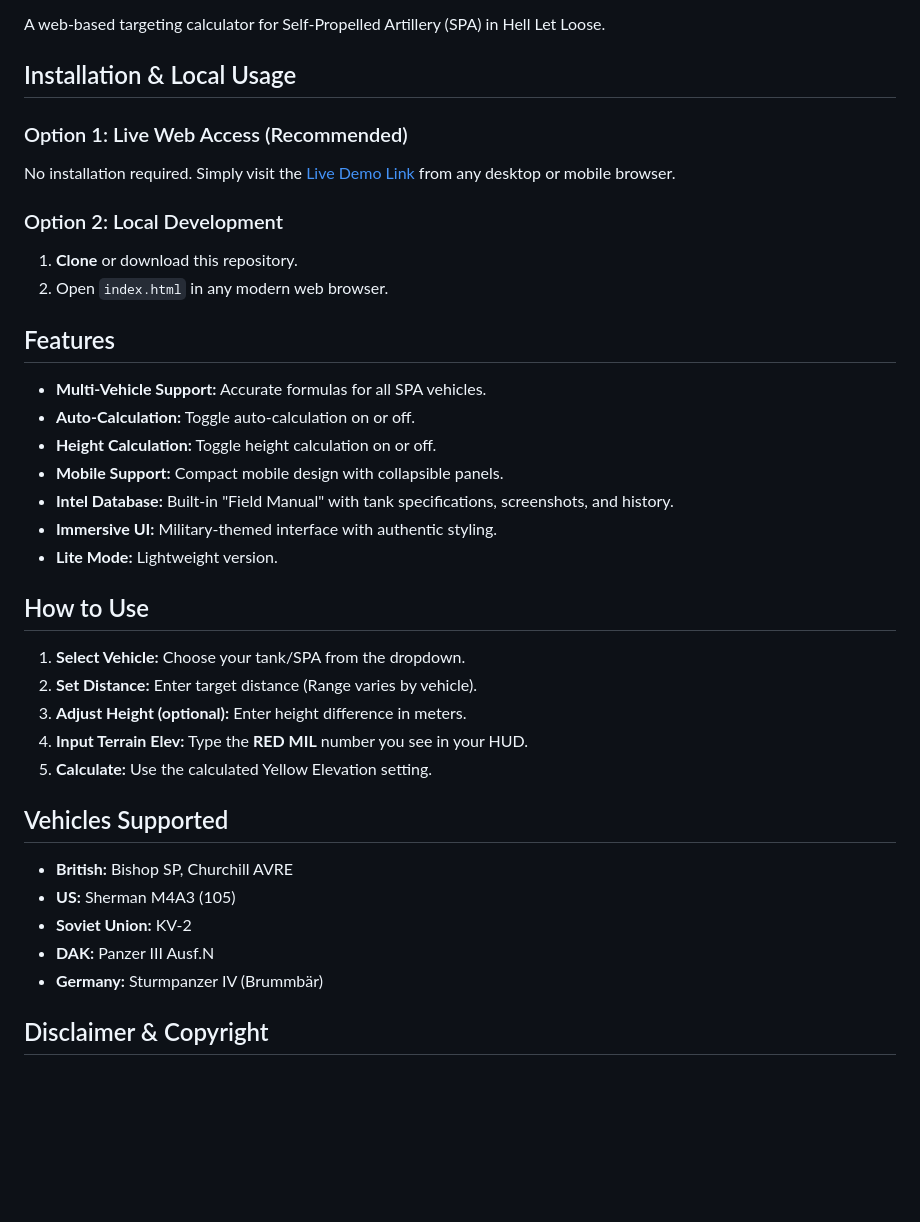
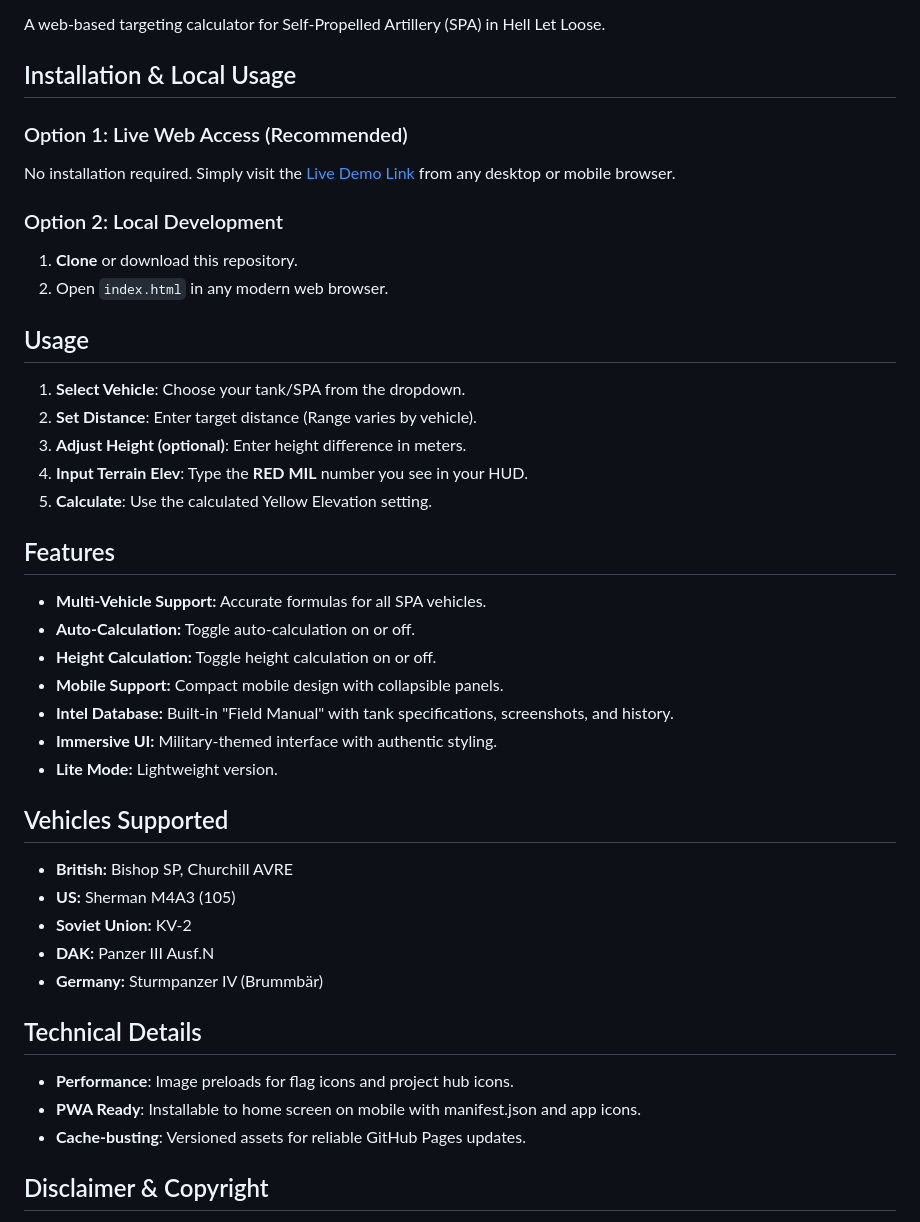
Before and after one commit to l1tku/hll-spa-calculator, a Markdown page: README.md, the part around one of its changes. Rendered like a GitHub page; blank space fills up the shorter version.

```diff
--- a/README.md
+++ b/README.md
@@ -4,7 +4,6 @@
 A web-based targeting calculator for Self-Propelled Artillery (SPA) in Hell Let Loose.
 
 ## Installation & Local Usage
-
 ### Option 1: Live Web Access (Recommended)
 No installation required. Simply visit the [Live Demo Link](https://l1tku.github.io/hll-spa-calculator/) from any desktop or mobile browser.
 
@@ -12,8 +11,14 @@ No installation required. Simply visit the [Live Demo Link](https://l1tku.github
 1. **Clone** or download this repository.
 2. Open `index.html` in any modern web browser.
 
+## Usage
+1. **Select Vehicle**: Choose your tank/SPA from the dropdown.
+2. **Set Distance**: Enter target distance (Range varies by vehicle).
+3. **Adjust Height (optional)**: Enter height difference in meters.
+4. **Input Terrain Elev**: Type the **RED MIL** number you see in your HUD.
+5. **Calculate**: Use the calculated Yellow Elevation setting.
+
 ## Features
-
 - **Multi-Vehicle Support:** Accurate formulas for all SPA vehicles.
 - **Auto-Calculation:** Toggle auto-calculation on or off.
 - **Height Calculation:** Toggle height calculation on or off.
@@ -22,21 +27,17 @@ No installation required. Simply visit the [Live Demo Link](https://l1tku.github
 - **Immersive UI:** Military-themed interface with authentic styling.
 - **Lite Mode:** Lightweight version.
 
-## How to Use
-
-1. **Select Vehicle:** Choose your tank/SPA from the dropdown.
-2. **Set Distance:** Enter target distance (Range varies by vehicle).
-3. **Adjust Height (optional):** Enter height difference in meters.
-4. **Input Terrain Elev:** Type the **RED MIL** number you see in your HUD.
-5. **Calculate:** Use the calculated Yellow Elevation setting.
-
 ## Vehicles Supported
-
 - **British:** Bishop SP, Churchill AVRE
 - **US:** Sherman M4A3 (105)
 - **Soviet Union:** KV-2
 - **DAK:** Panzer III Ausf.N
 - **Germany:** Sturmpanzer IV (Brummbär)
+
+## Technical Details
+- **Performance**: Image preloads for flag icons and project hub icons.
+- **PWA Ready**: Installable to home screen on mobile with manifest.json and app icons.
+- **Cache-busting**: Versioned assets for reliable GitHub Pages updates.
 
 ## Disclaimer & Copyright
 
```
Also changed, not shown: other parts of README.md (+41 -29 lines).
